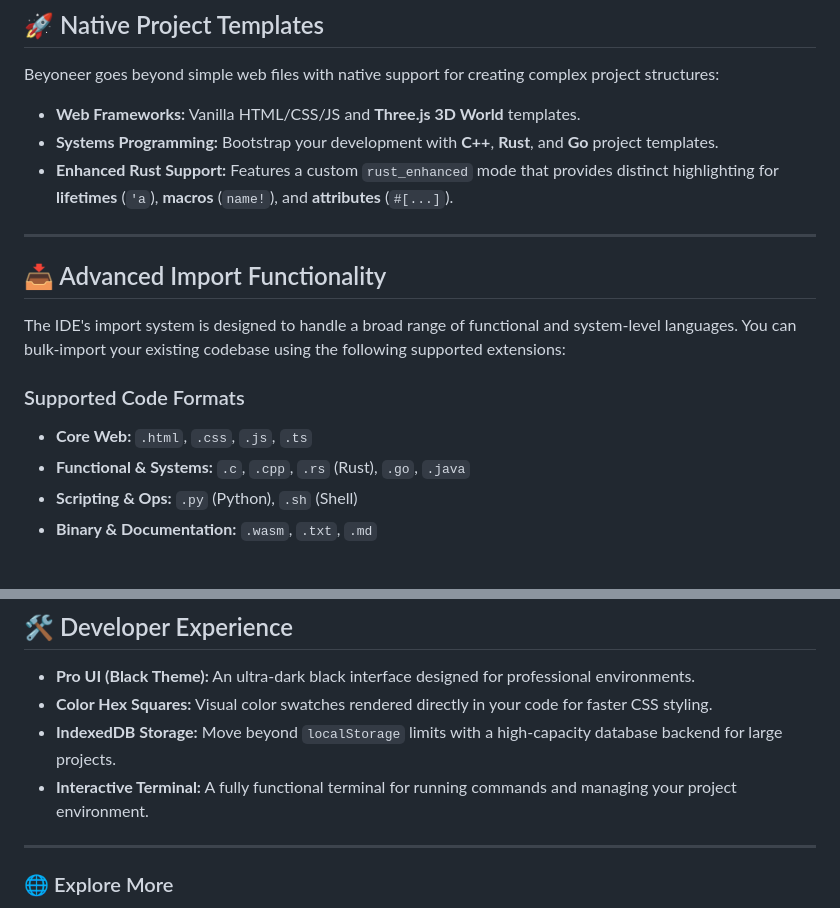
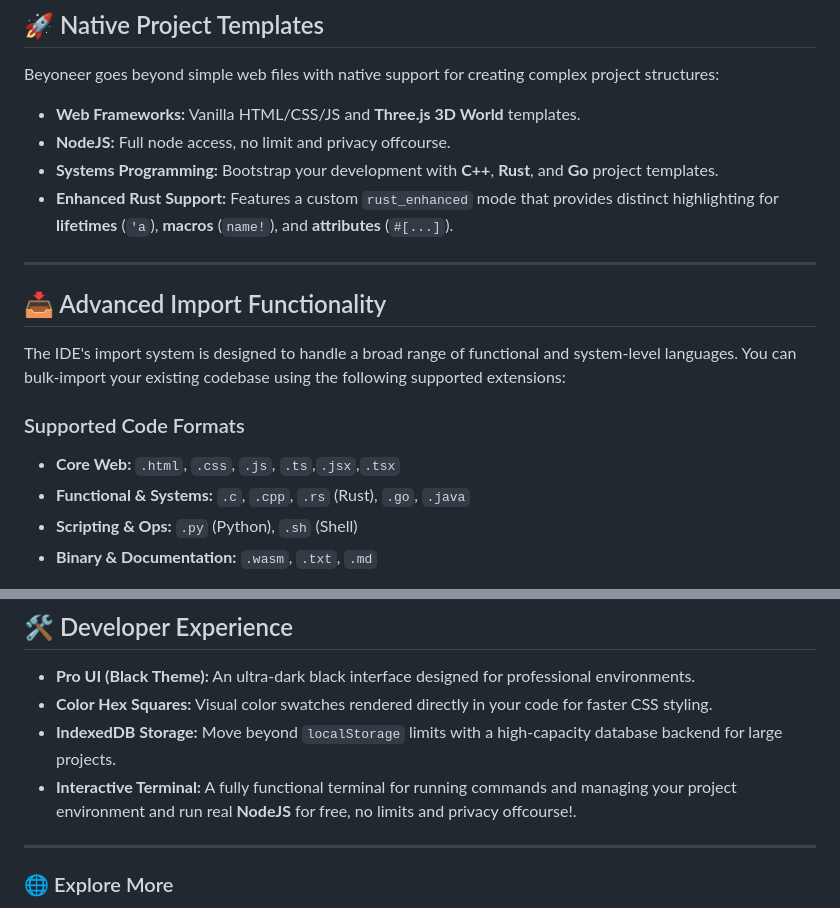
Before and after one commit to MagmaMines/Beyoneer, a Markdown page: README.md, 2 parts joined by grey strips. Drawn GitHub-style.

```diff
--- a/README.md
+++ b/README.md
@@ -35,6 +35,7 @@
 Beyoneer goes beyond simple web files with native support for creating complex project structures:
 
 * **Web Frameworks:** Vanilla HTML/CSS/JS and **Three.js 3D World** templates.
+* **NodeJS:** Full node access, no limit and privacy offcourse.
 * **Systems Programming:** Bootstrap your development with **C++**, **Rust**, and **Go** project templates.
 * **Enhanced Rust Support:** Features a custom `rust_enhanced` mode that provides distinct highlighting for **lifetimes** (`'a`), **macros** (`name!`), and **attributes** (`#[...]`).
 
@@ -45,7 +46,7 @@ Beyoneer goes beyond simple web files with native support for creating complex p
 The IDE's import system is designed to handle a broad range of functional and system-level languages. You can bulk-import your existing codebase using the following supported extensions:
 
 ### Supported Code Formats
-* **Core Web:** `.html`, `.css`, `.js`, `.ts`
+* **Core Web:** `.html`, `.css`, `.js`, `.ts`,`.jsx`,`.tsx`
 * **Functional & Systems:** `.c`, `.cpp`, `.rs` (Rust), `.go`, `.java`
 * **Scripting & Ops:** `.py` (Python), `.sh` (Shell)
 * **Binary & Documentation:** `.wasm`, `.txt`, `.md`
@@ -65,7 +66,7 @@ The IDE's import system is designed to handle a broad range of functional and sy
 * **Pro UI (Black Theme):** An ultra-dark black interface designed for professional environments.
 * **Color Hex Squares:** Visual color swatches rendered directly in your code for faster CSS styling.
 * **IndexedDB Storage:** Move beyond `localStorage` limits with a high-capacity database backend for large projects.
-* **Interactive Terminal:** A fully functional terminal for running commands and managing your project environment.
+* **Interactive Terminal:** A fully functional terminal for running commands and managing your project environment and run real **NodeJS** for free, no limits and privacy offcourse!.
 
 ---
 
```
